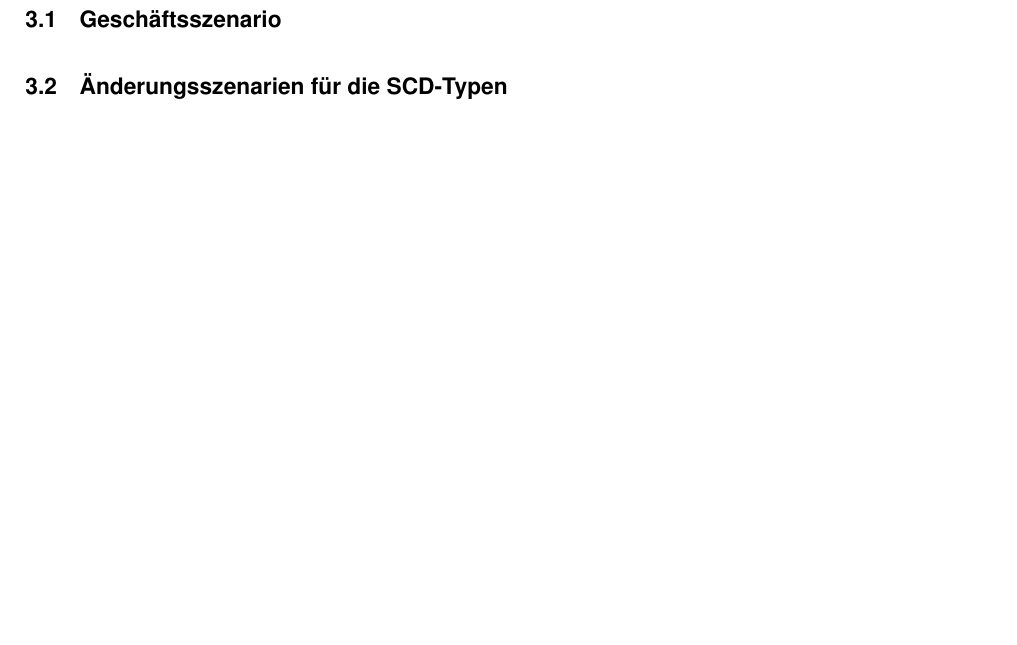
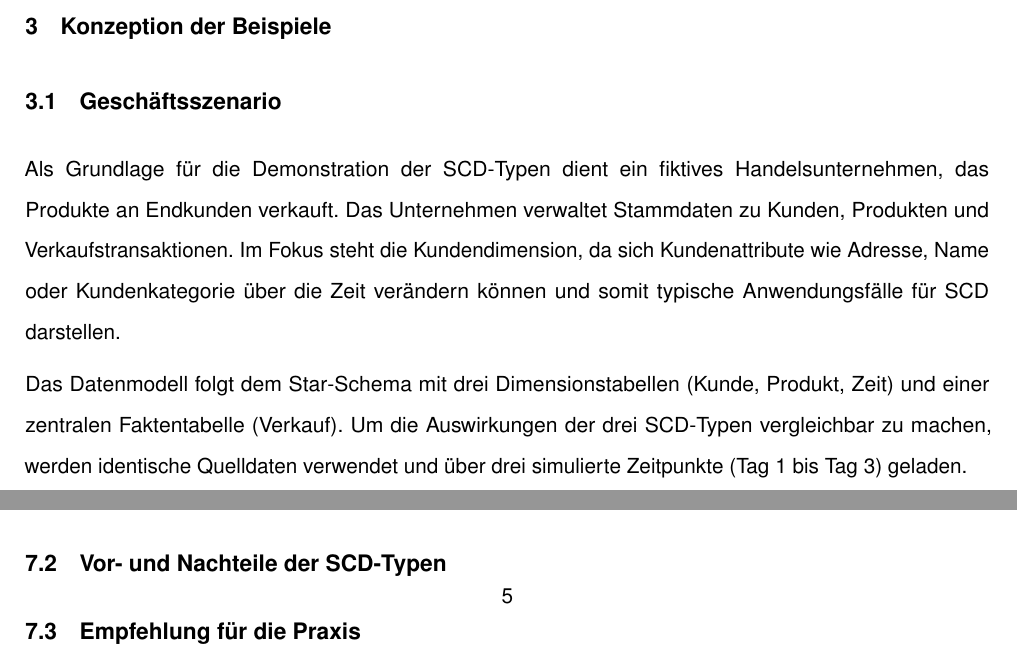
Before and after one commit to svenb23/BI, a LaTeX document (reports/report.tex): part of page 11 of 13 before the commit and two parts of pages 9 and 11 of 13 after it, the two joined at a grey line, cut at the place of the change, the shorter picture padded with empty space. Compiled offline with pdfLaTeX.

Commit message:
Add business scenario for SCD demonstration

```diff
--- a/reports/report.tex
+++ b/reports/report.tex
@@ -213,10 +213,16 @@ nachvollziehbar. Dieser Ansatz bietet einen Kompromiss zwischen Einfachheit und
 \section{Konzeption der Beispiele}
 
 \subsection{Geschäftsszenario}
-% TODO
+Als Grundlage für die Demonstration der \gls{scd}-Typen dient ein fiktives Handelsunternehmen, das Produkte an
+Endkunden verkauft. Das Unternehmen verwaltet Stammdaten zu Kunden, Produkten und Verkaufstransaktionen.
+Im Fokus steht die Kundendimension, da sich Kundenattribute wie Adresse, Name oder Kundenkategorie über die Zeit
+verändern können und somit typische Anwendungsfälle für \gls{scd} darstellen.
+
+Das Datenmodell folgt dem Star-Schema mit drei Dimensionstabellen (Kunde, Produkt, Zeit) und einer zentralen
+Faktentabelle (Verkauf). Um die Auswirkungen der drei \gls{scd}-Typen vergleichbar zu machen, werden identische
+Quelldaten verwendet und über drei simulierte Zeitpunkte (Tag 1 bis Tag 3) geladen.
 
 \subsection{Änderungsszenarien für die SCD-Typen}
-% TODO
 
 % ============================================================
 % 4. WERKZEUGAUSWAHL
```
Also changed, not shown: reports/report.pdf.
